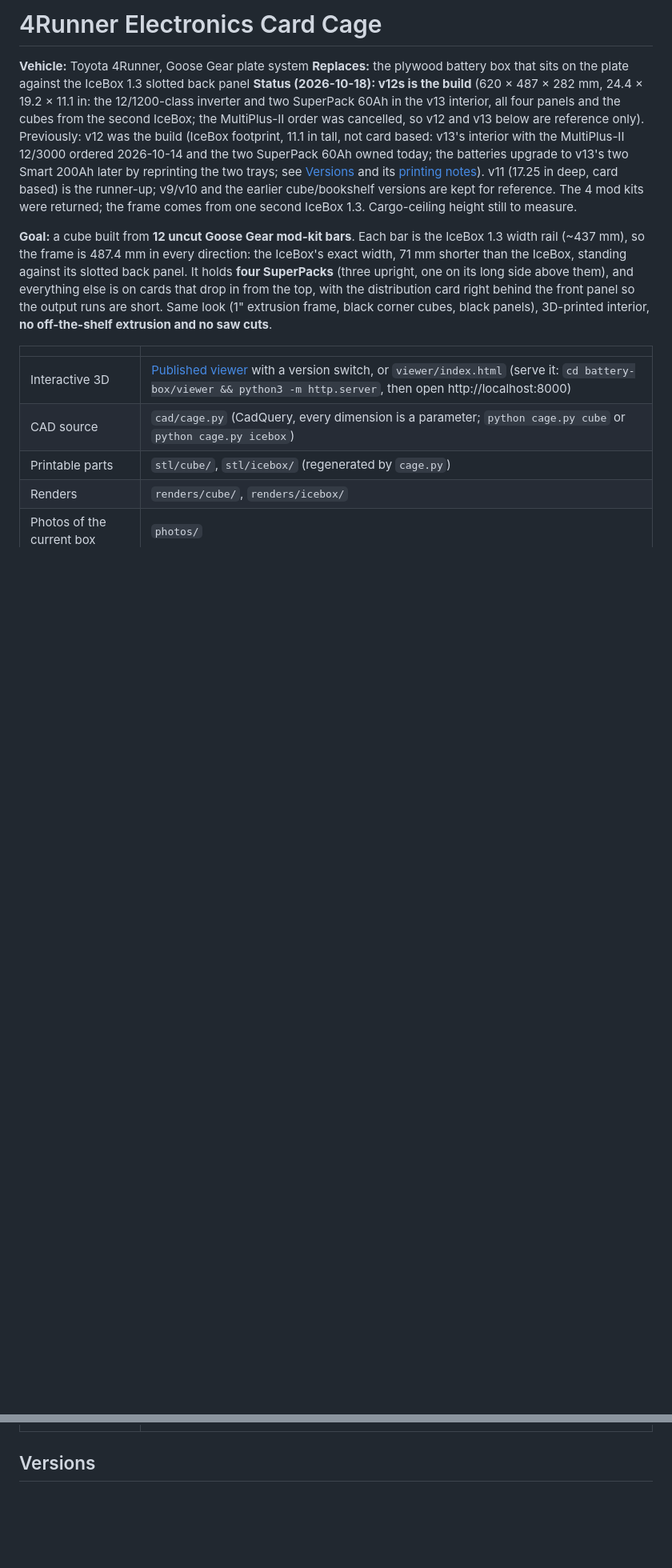
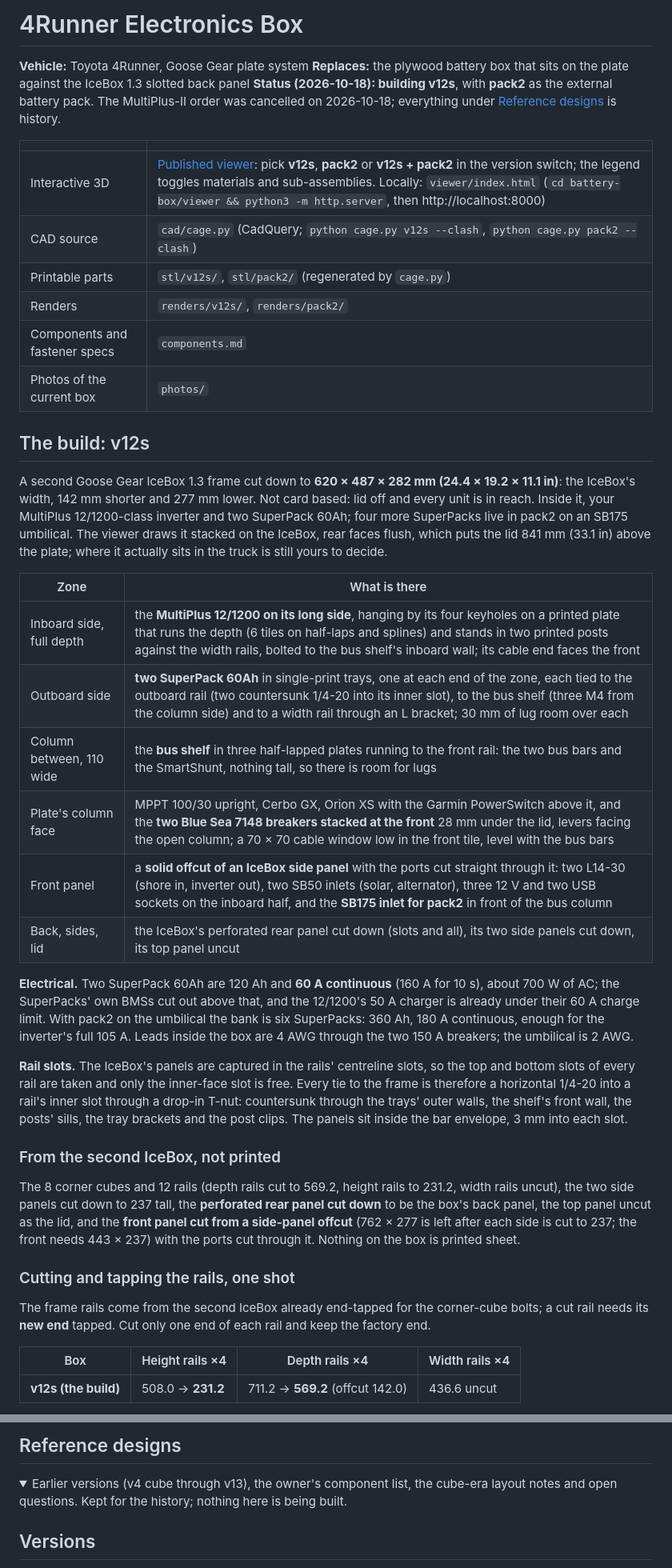
Before and after one commit to dgorman/overlanding, a Markdown page: battery-box/README.md, 2 parts joined by grey strips. Shown at 80% size. GitHub-like rendering; folded sections open; blank space fills up the shorter version.

```diff
--- a/battery-box/README.md
+++ b/battery-box/README.md
@@ -1,15 +1,45 @@
-# 4Runner Electronics Card Cage
+# 4Runner Electronics Box
 
 **Vehicle:** Toyota 4Runner, Goose Gear plate system
 **Replaces:** the plywood battery box that sits on the plate against the IceBox 1.3 slotted back panel
-**Status (2026-10-18): v12s is the build** (620 × 487 × 282 mm, 24.4 × 19.2 × 11.1 in: the 12/1200-class inverter and two SuperPack 60Ah in the v13 interior, all four panels and the cubes from the second IceBox; the MultiPlus-II order was cancelled, so v12 and v13 below are reference only). Previously: v12 was the build (IceBox footprint, 11.1 in tall, not card based: v13's interior with the MultiPlus-II 12/3000 ordered 2026-10-14 and the two SuperPack 60Ah owned today; the batteries upgrade to v13's two Smart 200Ah later by reprinting the two trays; see [Versions](#versions) and its [printing notes](#v12-printing-notes)). v11 (17.25 in deep, card based) is the runner-up; v9/v10 and the earlier cube/bookshelf versions are kept for reference. The 4 mod kits were returned; the frame comes from one second IceBox 1.3. Cargo-ceiling height still to measure.
-
-**Goal:** a cube built from **12 uncut Goose Gear mod-kit bars**. Each bar is the IceBox 1.3 width rail (~437 mm), so the frame is 487.4 mm in every direction: the IceBox's exact width, 71 mm shorter than the IceBox, standing against its slotted back panel. It holds **four SuperPacks** (three upright, one on its long side above them), and everything else is on cards that drop in from the top, with the distribution card right behind the front panel so the output runs are short. Same look (1" extrusion frame, black corner cubes, black panels), 3D-printed interior, **no off-the-shelf extrusion and no saw cuts**.
+**Status (2026-10-18): building v12s**, with **pack2** as the external battery pack. The MultiPlus-II order was cancelled on 2026-10-18; everything under [Reference designs](#reference-designs) is history.
 
 | | |
 |---|---|
-| Interactive 3D | [Published viewer](https://claude.ai/artifact/6eBbQY1pbboG68gWnnFshe) with a version switch, or `viewer/index.html` (serve it: `cd battery-box/viewer && python3 -m http.server`, then open http://localhost:8000) |
-| CAD source | `cad/cage.py` (CadQuery, every dimension is a parameter; `python cage.py cube` or `python cage.py icebox`) |
-| Printable parts | `stl/cube/`, `stl/icebox/` (regenerated by `cage.py`) |
-| Renders | `renders/cube/`, `renders/icebox/` |
+| Interactive 3D | [Published viewer](https://claude.ai/artifact/6eBbQY1pbboG68gWnnFshe): pick **v12s**, **pack2** or **v12s + pack2** in the version switch; the legend toggles materials and sub-assemblies. Locally: `viewer/index.html` (`cd battery-box/viewer && python3 -m http.server`, then http://localhost:8000) |
+| CAD source | `cad/cage.py` (CadQuery; `python cage.py v12s --clash`, `python cage.py pack2 --clash`) |
+| Printable parts | `stl/v12s/`, `stl/pack2/` (regenerated by `cage.py`) |
+| Renders | `renders/v12s/`, `renders/pack2/` |
+| Components and fastener specs | `components.md` |
 | Photos of the current box | `photos/` |
+
+## The build: v12s
+
+A second Goose Gear IceBox 1.3 frame cut down to **620 × 487 × 282 mm (24.4 × 19.2 × 11.1 in)**: the IceBox's width, 142 mm shorter and 277 mm lower. Not card based: lid off and every unit is in reach. Inside it, your MultiPlus 12/1200-class inverter and two SuperPack 60Ah; four more SuperPacks live in pack2 on an SB175 umbilical. The viewer draws it stacked on the IceBox, rear faces flush, which puts the lid 841 mm (33.1 in) above the plate; where it actually sits in the truck is still yours to decide.
+
+| Zone | What is there |
+|---|---|
+| Inboard side, full depth | the **MultiPlus 12/1200 on its long side**, hanging by its four keyholes on a printed plate that runs the depth (6 tiles on half-laps and splines) and stands in two printed posts against the width rails, bolted to the bus shelf's inboard wall; its cable end faces the front |
+| Outboard side | **two SuperPack 60Ah** in single-print trays, one at each end of the zone, each tied to the outboard rail (two countersunk 1/4-20 into its inner slot), to the bus shelf (three M4 from the column side) and to a width rail through an L bracket; 30 mm of lug room over each |
+| Column between, 110 wide | the **bus shelf** in three half-lapped plates running to the front rail: the two bus bars and the SmartShunt, nothing tall, so there is room for lugs |
+| Plate's column face | MPPT 100/30 upright, Cerbo GX, Orion XS with the Garmin PowerSwitch above it, and the **two Blue Sea 7148 breakers stacked at the front** 28 mm under the lid, levers facing the open column; a 70 × 70 cable window low in the front tile, level with the bus bars |
+| Front panel | a **solid offcut of an IceBox side panel** with the ports cut straight through it: two L14-30 (shore in, inverter out), two SB50 inlets (solar, alternator), three 12 V and two USB sockets on the inboard half, and the **SB175 inlet for pack2** in front of the bus column |
+| Back, sides, lid | the IceBox's perforated rear panel cut down (slots and all), its two side panels cut down, its top panel uncut |
+
+**Electrical.** Two SuperPack 60Ah are 120 Ah and **60 A continuous** (160 A for 10 s), about 700 W of AC; the SuperPacks' own BMSs cut out above that, and the 12/1200's 50 A charger is already under their 60 A charge limit. With pack2 on the umbilical the bank is six SuperPacks: 360 Ah, 180 A continuous, enough for the inverter's full 105 A. Leads inside the box are 4 AWG through the two 150 A breakers; the umbilical is 2 AWG.
+
+**Rail slots.** The IceBox's panels are captured in the rails' centreline slots, so the top and bottom slots of every rail are taken and only the inner-face slot is free. Every tie to the frame is therefore a horizontal 1/4-20 into a rail's inner slot through a drop-in T-nut: countersunk through the trays' outer walls, the shelf's front wall, the posts' sills, the tray brackets and the post clips. The panels sit inside the bar envelope, 3 mm into each slot.
+
+### From the second IceBox, not printed
+
+The 8 corner cubes and 12 rails (depth rails cut to 569.2, height rails to 231.2, width rails uncut), the two side panels cut down to 237 tall, the **perforated rear panel cut down** to be the box's back panel, the top panel uncut as the lid, and the **front panel cut from a side-panel offcut** (762 × 277 is left after each side is cut to 237; the front needs 443 × 237) with the ports cut through it. Nothing on the box is printed sheet.
+
+<a id="rail-cutting"></a>
+### Cutting and tapping the rails, one shot
+
+The frame rails come from the second IceBox already end-tapped for the corner-cube bolts; a cut rail needs its **new end** tapped. Cut only one end of each rail and keep the factory end.
+
+| Box | Height rails ×4 | Depth rails ×4 | Width rails ×4 |
+|---|---|---|---|
+| **v12s (the build)** | 508.0 → **231.2** | 711.2 → **569.2** (offcut 142.0) | 436.6 uncut |
+
@@ -16,3 +158,8 @@
+<a id="reference-designs"></a>
+## Reference designs
+
+<details>
+<summary>Earlier versions (v4 cube through v13), the owner's component list, the cube-era layout notes and open questions. Kept for the history; nothing here is being built.</summary>
 
 ## Versions
 
```
Also changed, not shown: other parts of battery-box/README.md (+115 -122 lines).
